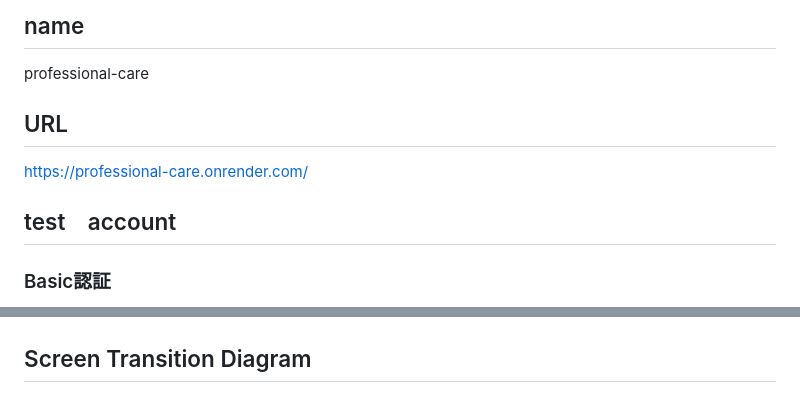
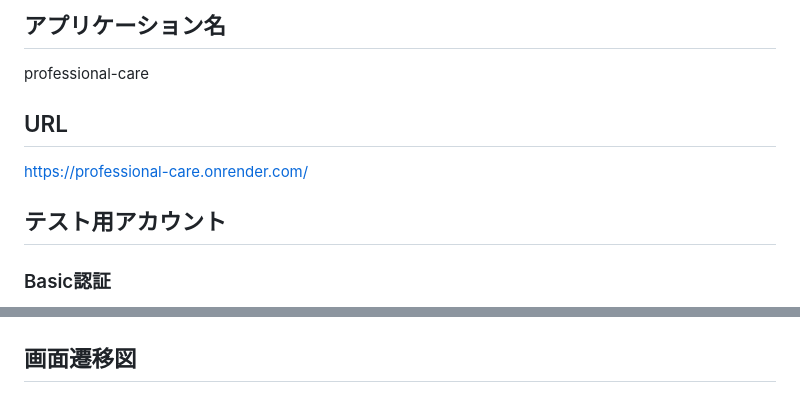
Before and after one commit to akiraOOyuu/professional-care, a Markdown page: README.md, 2 parts joined by grey strips. GitHub-like rendering.

```diff
--- a/README.md
+++ b/README.md
@@ -1,4 +1,4 @@
-## name
+## アプリケーション名
 professional-care
 
 ## URL
@@ -6,7 +6,7 @@ professional-care
 https://professional-care.onrender.com/
 
 
-## test　account
+## テスト用アカウント
 
 ### Basic認証
 
@@ -90,6 +97,6 @@ professional-careは、保育士のキャリアパスの仕組みを構築し、
 
 ![ER Diagram](ER.png)
 
-## Screen Transition Diagram
+## 画面遷移図
 
 ![Screen Transition Diagramm](document.png)
```
Also changed, not shown: other parts of README.md (+18 -11 lines).
